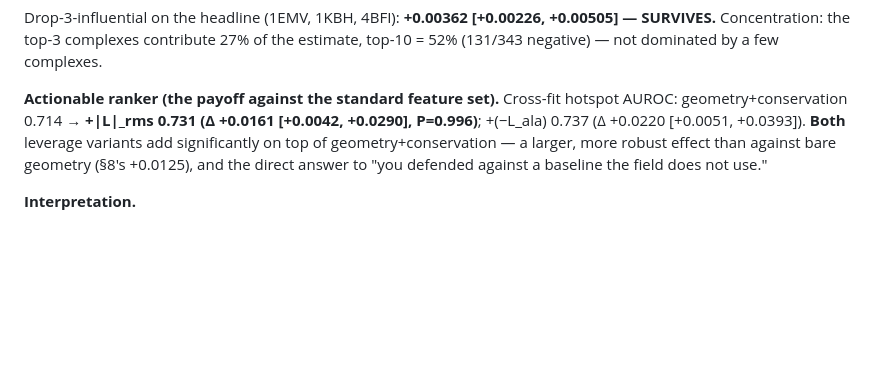
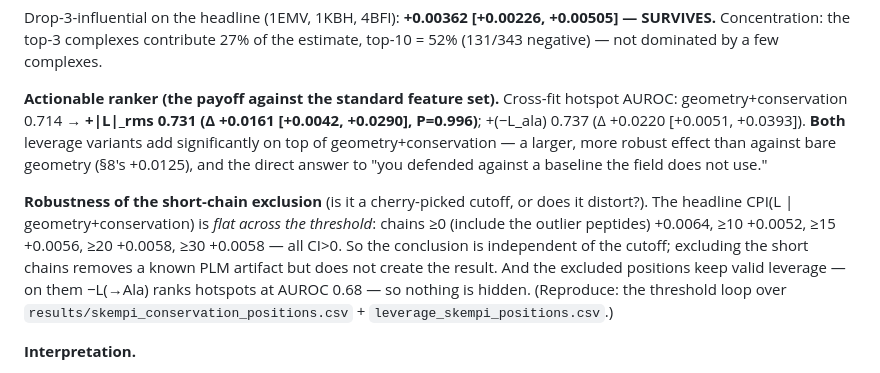
Before and after one commit to chr13b/hotspot-burial-control, a Markdown page: results/FINDINGS_conservation.md, the part around the change. Drawn GitHub-style; blank space fills up the shorter version.

Commit message:
Conservation: document the exclusion robustness (threshold-flat + excluded positions keep leverage)
Answers 'is the exclusion justifiable / does it distort?': CPI(L|geom+cons) is flat across
the cutoff -- chains>=0 +0.0064, >=10 +0.0052, >=15 +0.0056, >=20 +0.0058, >=30 +0.0058
(all CI>0), so the conclusion is independent of the threshold (not cherry-picked); excluded
short-chain positions keep valid leverage (-L(->Ala) hotspot AUROC 0.68).

Co-Authored-By: Claude Opus 4.8 <noreply@anthropic.com>

```diff
--- a/results/FINDINGS_conservation.md
+++ b/results/FINDINGS_conservation.md
@@ -41,6 +41,13 @@ geometry+conservation 0.714 → **+|L|_rms 0.731 (Δ +0.0161 [+0.0042, +0.0290],
 a larger, more robust effect than against bare geometry (§8's +0.0125), and the direct answer to "you defended
 against a baseline the field does not use."
 
+**Robustness of the short-chain exclusion** (is it a cherry-picked cutoff, or does it distort?). The headline
+CPI(L | geometry+conservation) is *flat across the threshold*: chains ≥0 (include the outlier peptides)
++0.0064, ≥10 +0.0052, ≥15 +0.0056, ≥20 +0.0058, ≥30 +0.0058 — all CI>0. So the conclusion is independent of
+the cutoff; excluding the short chains removes a known PLM artifact but does not create the result. And the
+excluded positions keep valid leverage — on them −L(→Ala) ranks hotspots at AUROC 0.68 — so nothing is hidden.
+(Reproduce: the threshold loop over `results/skempi_conservation_positions.csv` + `leverage_skempi_positions.csv`.)
+
 **Interpretation.**
 1. **Conservation genuinely predicts hotspots** beyond geometry (+0.0034, CI>0) — so the control is
    non-trivial, exactly the baseline a reviewer would insist on.
```
